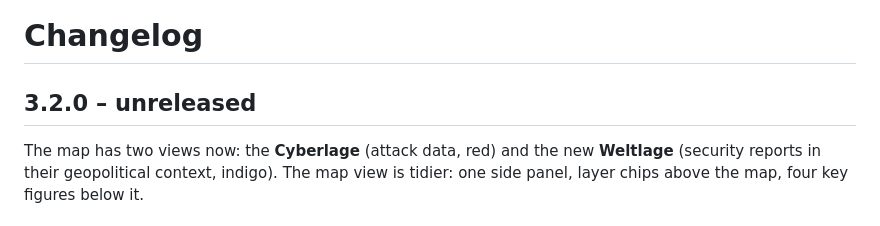
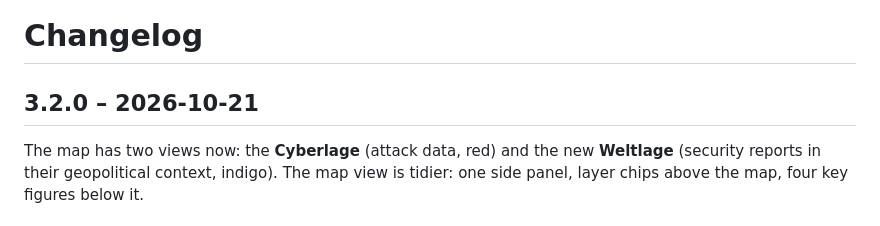
Before and after one commit to Just-Franning/Emberwatch, a Markdown page: CHANGELOG.md, the part around the change. Drawn GitHub-style.

Commit message:
3.2.0: release date in the changelog
Co-Authored-By: Claude Opus 5.5 <noreply@anthropic.com>
Claude-Session: https://claude.ai/code/session_01E7aK7U8mApYGQofGbz6dSh

```diff
--- a/CHANGELOG.md
+++ b/CHANGELOG.md
@@ -1,6 +1,6 @@
 # Changelog
 
-## 3.2.0 – unreleased
+## 3.2.0 – 2026-10-21
 
 The map has two views now: the **Cyberlage** (attack data, red) and the new **Weltlage** (security reports in their geopolitical context, indigo). The map view is tidier: one side panel, layer chips above the map, four key figures below it.
 
```
